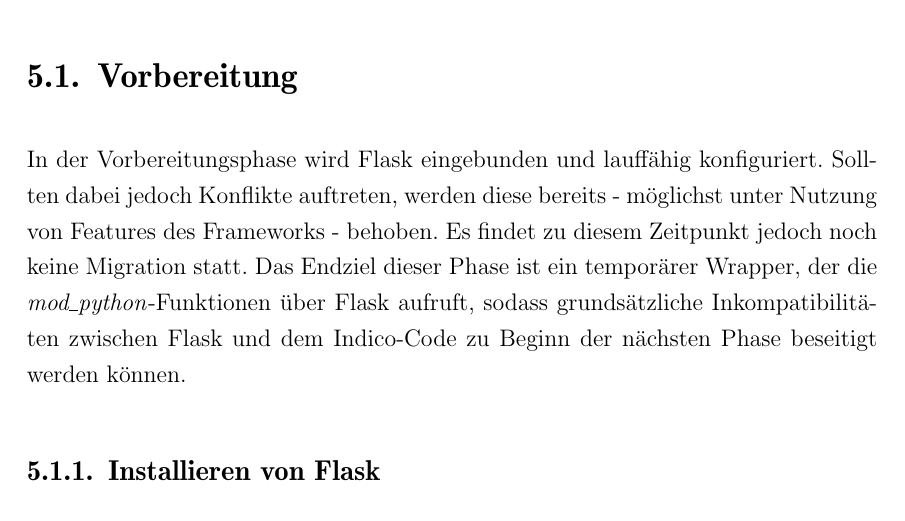
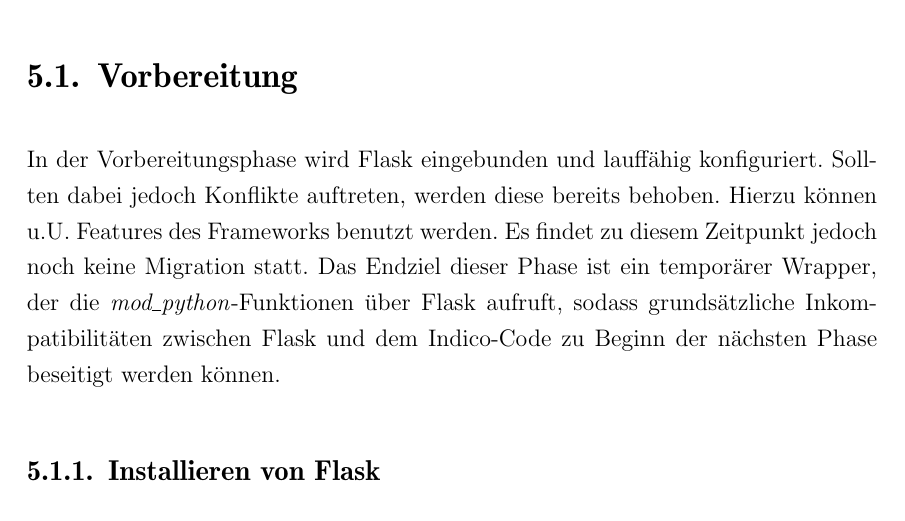
Before and after one commit to ThiefMaster/master-thesis, a LaTeX thesis (Thesis.tex, which reads 05_Migration.tex): part of page 61 of 89, cut so that both start at the same text. Compiled offline with pdfLaTeX; an older LaTeX class or package is replaced by its successor.

Commit message:
better wording

```diff
--- a/05_Migration.tex
+++ b/05_Migration.tex
@@ -6,8 +6,9 @@
 
 \section{Vorbereitung}
 In der Vorbereitungsphase wird Flask eingebunden und lauffähig konfiguriert. Sollten dabei jedoch
-Konflikte auftreten, werden diese bereits - möglichst unter Nutzung von Features des Frameworks -
-behoben. Es findet zu diesem Zeitpunkt jedoch noch keine Migration statt. Das Endziel dieser Phase
+Konflikte auftreten, werden diese bereits behoben. Hierzu können u.U. Features des Frameworks
+benutzt werden.
+Es findet zu diesem Zeitpunkt jedoch noch keine Migration statt. Das Endziel dieser Phase
 ist ein temporärer Wrapper, der die \emph{mod\_python}-Funktionen über Flask aufruft, sodass
 grundsätzliche Inkompatibilitäten zwischen Flask und dem Indico-Code zu Beginn der nächsten Phase
 beseitigt werden können.
```
